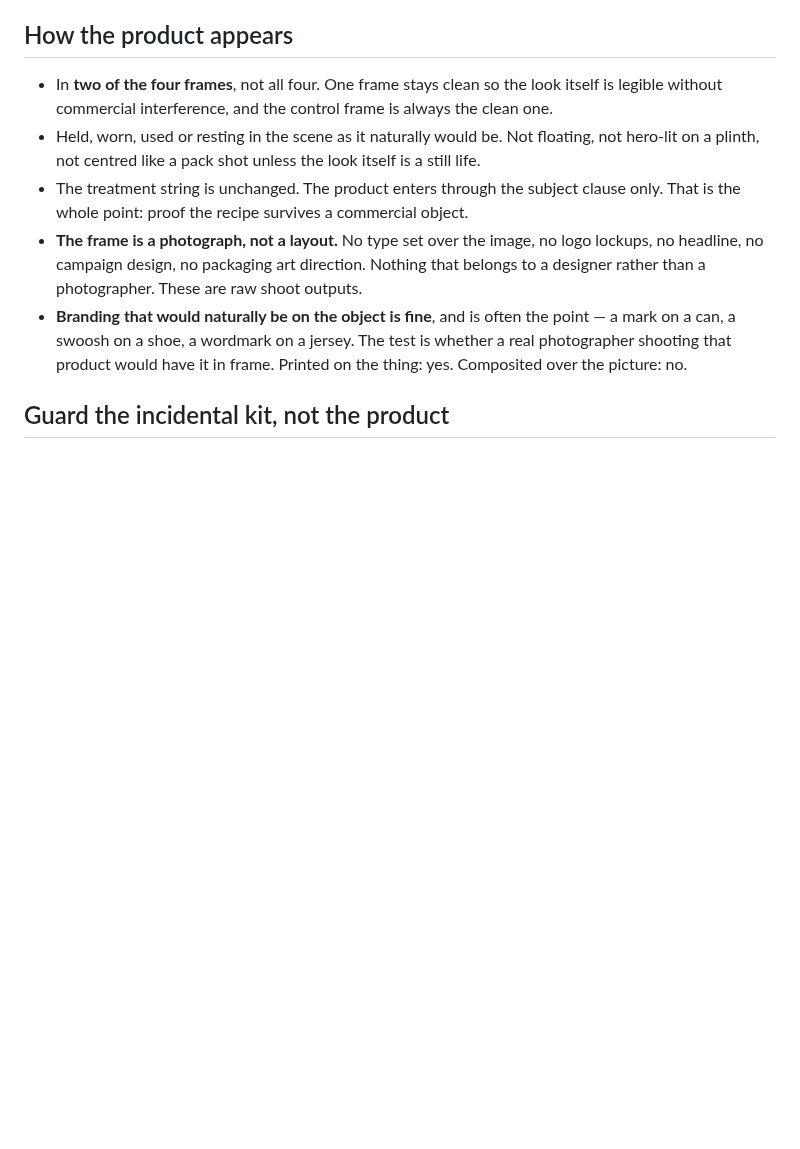
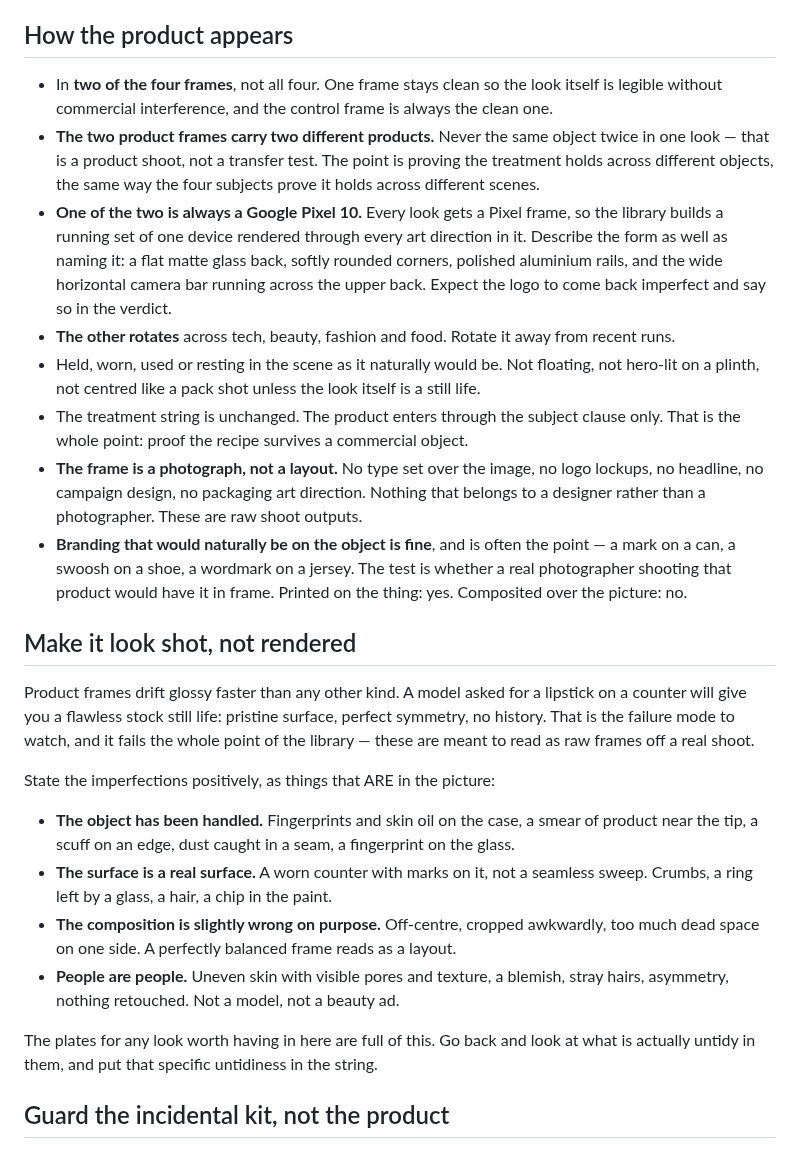
Before and after one commit to bradhall4/Look-Library, a Markdown page: docs/product-rule.md, the part around the change. Drawn GitHub-style; blank space fills up the shorter version.

Commit message:
Formula: always a Pixel 10, never the same product twice, and name the imperfections
Three changes to how frames are specified.

A Google Pixel 10 is now one of the two products in every look, so the
library accumulates one device rendered through every art direction in
it. Named and described by form — matte glass back, rounded corners,
aluminium rails, wide horizontal camera bar — with the expectation that
the logo returns imperfect.

The two product frames must carry two different objects. The same product
twice is a product shoot, not a transfer test; the point is proving the
treatment holds across different objects.

And an imperfection rule, because frames were still arriving glossy and
soulless — a flawless stock still life instead of a frame off a real
shoot. Stated positively, as things that are in the picture: handled
surfaces with fingerprints and smears, real worn counters, deliberately
off-centre composition, uneven skin with visible texture. The specifics
come from whatever is actually untidy in the plates.

Co-Authored-By: Claude Opus 5 <noreply@anthropic.com>

```diff
--- a/docs/product-rule.md
+++ b/docs/product-rule.md
@@ -26,6 +26,16 @@ Rotate the category across runs. Do not do phones three times running.
 
 - In **two of the four frames**, not all four. One frame stays clean so the look itself is
   legible without commercial interference, and the control frame is always the clean one.
+- **The two product frames carry two different products.** Never the same object twice in one
+  look — that is a product shoot, not a transfer test. The point is proving the treatment holds
+  across different objects, the same way the four subjects prove it holds across different
+  scenes.
+- **One of the two is always a Google Pixel 10.** Every look gets a Pixel frame, so the library
+  builds a running set of one device rendered through every art direction in it. Describe the
+  form as well as naming it: a flat matte glass back, softly rounded corners, polished aluminium
+  rails, and the wide horizontal camera bar running across the upper back. Expect the logo to
+  come back imperfect and say so in the verdict.
+- **The other rotates** across tech, beauty, fashion and food. Rotate it away from recent runs.
 - Held, worn, used or resting in the scene as it naturally would be. Not floating, not
   hero-lit on a plinth, not centred like a pack shot unless the look itself is a still life.
 - The treatment string is unchanged. The product enters through the subject clause only. That
@@ -37,6 +47,27 @@ Rotate the category across runs. Do not do phones three times running.
   a can, a swoosh on a shoe, a wordmark on a jersey. The test is whether a real photographer
   shooting that product would have it in frame. Printed on the thing: yes. Composited over the
   picture: no.
+
+## Make it look shot, not rendered
+
+Product frames drift glossy faster than any other kind. A model asked for a lipstick on a
+counter will give you a flawless stock still life: pristine surface, perfect symmetry, no
+history. That is the failure mode to watch, and it fails the whole point of the library — these
+are meant to read as raw frames off a real shoot.
+
+State the imperfections positively, as things that ARE in the picture:
+
+- **The object has been handled.** Fingerprints and skin oil on the case, a smear of product
+  near the tip, a scuff on an edge, dust caught in a seam, a fingerprint on the glass.
+- **The surface is a real surface.** A worn counter with marks on it, not a seamless sweep.
+  Crumbs, a ring left by a glass, a hair, a chip in the paint.
+- **The composition is slightly wrong on purpose.** Off-centre, cropped awkwardly, too much dead
+  space on one side. A perfectly balanced frame reads as a layout.
+- **People are people.** Uneven skin with visible pores and texture, a blemish, stray hairs,
+  asymmetry, nothing retouched. Not a model, not a beauty ad.
+
+The plates for any look worth having in here are full of this. Go back and look at what is
+actually untidy in them, and put that specific untidiness in the string.
 
 ## Guard the incidental kit, not the product
 
```
Also changed, not shown: docs/run-procedure.md (+9 -2 lines).
